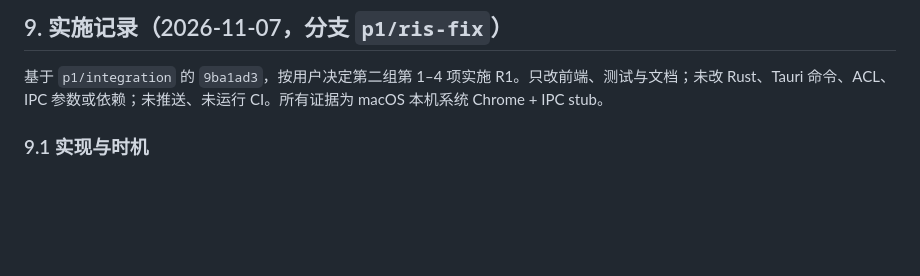
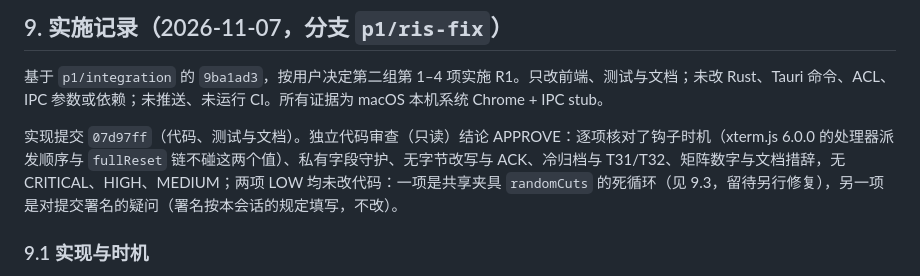
Before and after one commit to mofyer/new-windterm, a Markdown page: docs/p1/RIS_ADR_EVALUATION.zh-CN.md, the part around the change. Drawn GitHub-style; blank space fills up the shorter version.

Commit message:
docs(p1): record RIS repair commit and independent review [skip ci]
Co-Authored-By: Claude Opus 5.5 <noreply@anthropic.com>

```diff
--- a/docs/p1/RIS_ADR_EVALUATION.zh-CN.md
+++ b/docs/p1/RIS_ADR_EVALUATION.zh-CN.md
@@ -237,6 +237,8 @@ Node 探针（每例先写入 `XYZ CSI ? 25 l CSI 20 h`）：
 
 基于 `p1/integration` 的 `9ba1ad3`，按用户决定第二组第 1–4 项实施 R1。只改前端、测试与文档；未改 Rust、Tauri 命令、ACL、IPC 参数或依赖；未推送、未运行 CI。所有证据为 macOS 本机系统 Chrome + IPC stub。
 
+实现提交 `07d97ff`（代码、测试与文档）。独立代码审查（只读）结论 APPROVE：逐项核对了钩子时机（xterm.js 6.0.0 的处理器派发顺序与 `fullReset` 链不碰这两个值）、私有字段守护、无字节改写与 ACK、冷归档与 T31/T32、矩阵数字与文档措辞，无 CRITICAL、HIGH、MEDIUM；两项 LOW 均未改代码：一项是共享夹具 `randomCuts` 的死循环（见 9.3，留待另行修复），另一项是对提交署名的疑问（署名按本会话的规定填写，不改）。
+
 ### 9.1 实现与时机
 
 - **文件**：[`ris-repair.ts`](../../apps/desktop/src/terminal-compat/ris-repair.ts)（xterm.js 插件 `risRepair`）；[`xterm-private.ts`](../../apps/desktop/src/terminal-compat/xterm-private.ts)（`showHiddenCursor`，生产代码中唯一访问 xterm 私有字段的地方）；[`terminal.ts`](../../apps/desktop/src/terminal.ts) 工厂加载插件；`responsiveness.ts` 增加三个开发诊断计数。
```
